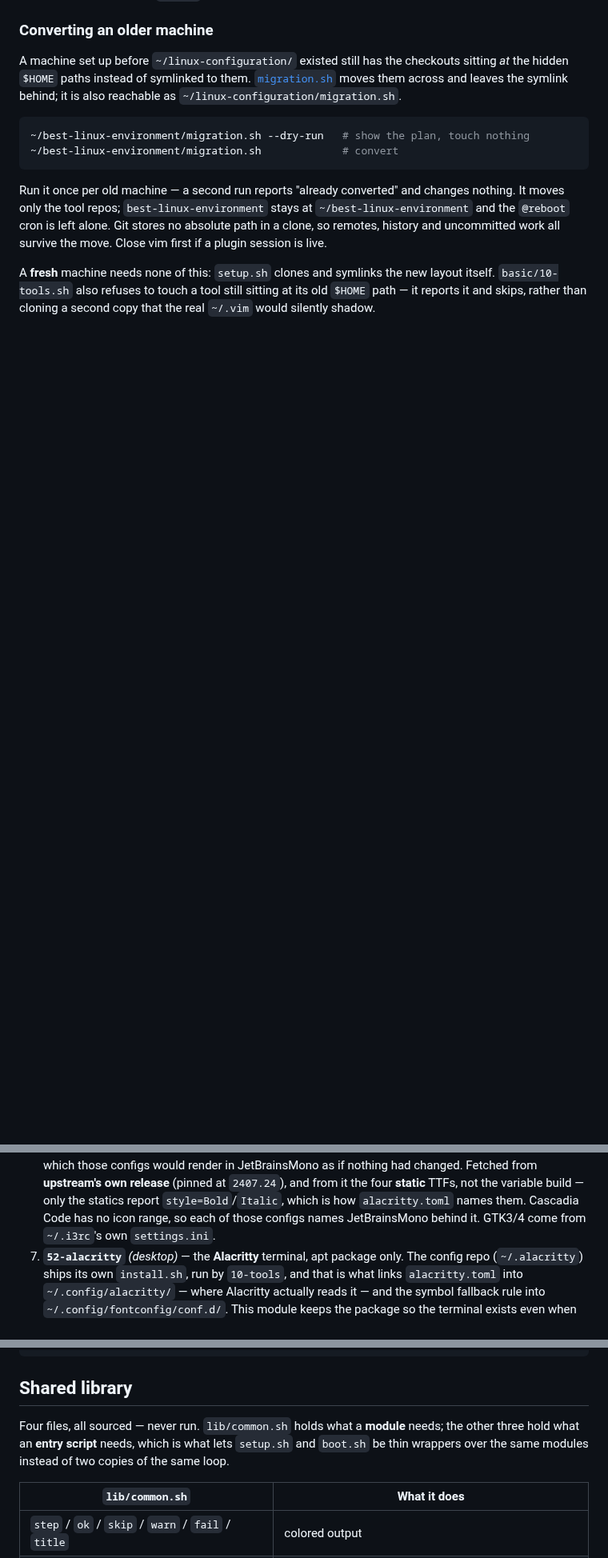
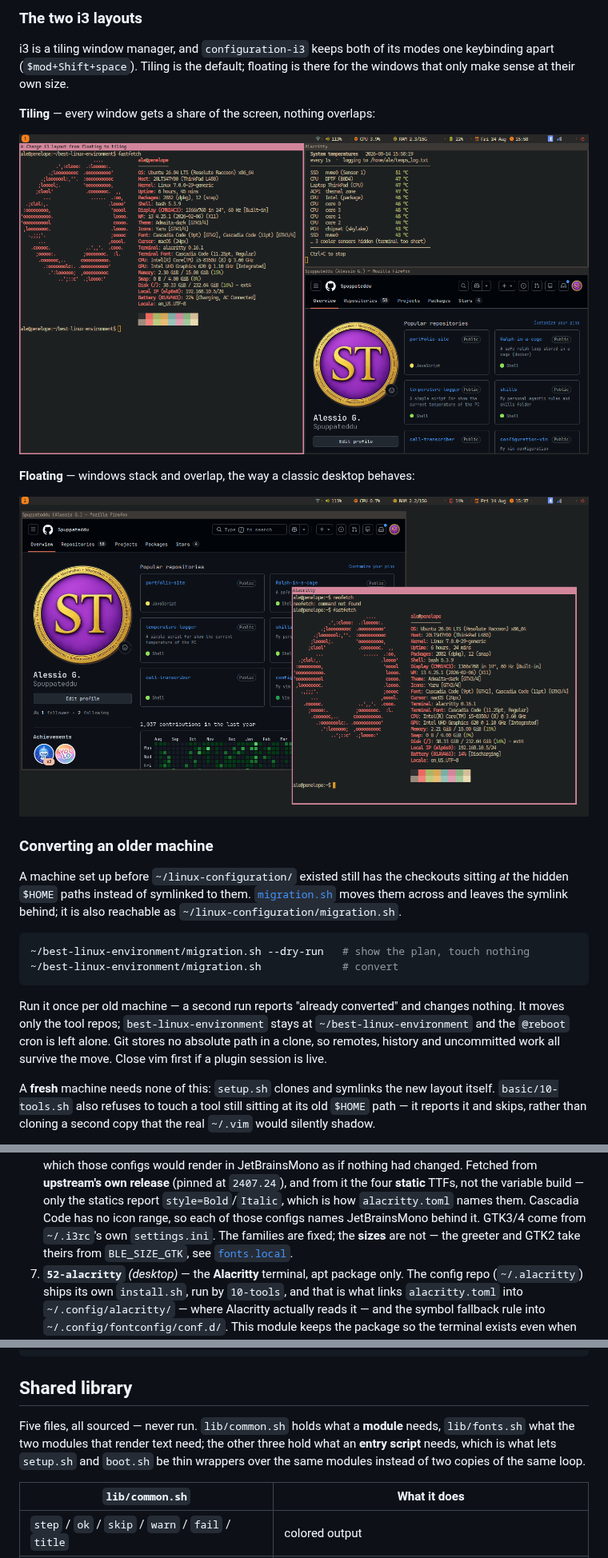
Before and after one commit to Spuppateddu/best-linux-environment, a Markdown page: README.md, 3 parts joined by grey strips. Shown at 80% size. GitHub-like rendering; pictures changed too: pictures/i3_floating.png (added), pictures/i3_tiling.png (added); blank space fills up the shorter version.

```diff
--- a/README.md
+++ b/README.md
@@ -217,3 +231,17 @@ which is logical, so entering via `~/.vim` is what makes vim's own "am I at
+### The two i3 layouts
+
+i3 is a tiling window manager, and `configuration-i3` keeps both of its modes
+one keybinding apart (`$mod+Shift+space`). Tiling is the default; floating is
+there for the windows that only make sense at their own size.
+
+**Tiling** — every window gets a share of the screen, nothing overlaps:
+
+![i3 in tiling mode: fastfetch, the temperature logger and Firefox sharing the screen](pictures/i3_tiling.png)
+
+**Floating** — windows stack and overlap, the way a classic desktop behaves:
+
+![i3 in floating mode: an Alacritty window floating over Firefox](pictures/i3_floating.png)
+
 ### Converting an older machine
 
 A machine set up before `~/linux-configuration/` existed still has the
@@ -390,7 +480,8 @@ repos install into it, and fonts before the tools that render them. Items marked
    variable build — only the statics report `style=Bold`/`Italic`, which is how
    `alacritty.toml` names them. Cascadia Code has no icon range, so each of those
    configs names JetBrainsMono behind it. GTK3/4 come from `~/.i3rc`'s own
-   `settings.ini`.
+   `settings.ini`. The families are fixed; the **sizes** are not — the greeter and
+   GTK2 take theirs from `BLE_SIZE_GTK`, see [`fonts.local`](#font-sizes-per-machine-fontslocal).
 7. **`52-alacritty`** *(desktop)* — the **Alacritty** terminal, apt package only.
    The config repo (`~/.alacritty`) ships its own `install.sh`, run by
    `10-tools`, and that is what links `alacritty.toml` into
@@ -650,10 +741,10 @@ bash advanced/lazydocker.sh --upgrade    # no-op when already on the newest rele
 
 ## Shared library
 
-Four files, all sourced — never run. `lib/common.sh` holds what a **module**
-needs; the other three hold what an **entry script** needs, which is what lets
-`setup.sh` and `boot.sh` be thin wrappers over the same modules instead of two
-copies of the same loop.
+Five files, all sourced — never run. `lib/common.sh` holds what a **module**
+needs, `lib/fonts.sh` what the two modules that render text need; the other three
+hold what an **entry script** needs, which is what lets `setup.sh` and `boot.sh`
+be thin wrappers over the same modules instead of two copies of the same loop.
 
 | `lib/common.sh` | What it does |
 | --- | --- |
```
Also changed, not shown: other parts of README.md (+91 -8 lines), pictures/bash.png (added), pictures/best_setup.png (deleted), pictures/zsh.png (added), 7 other files.
